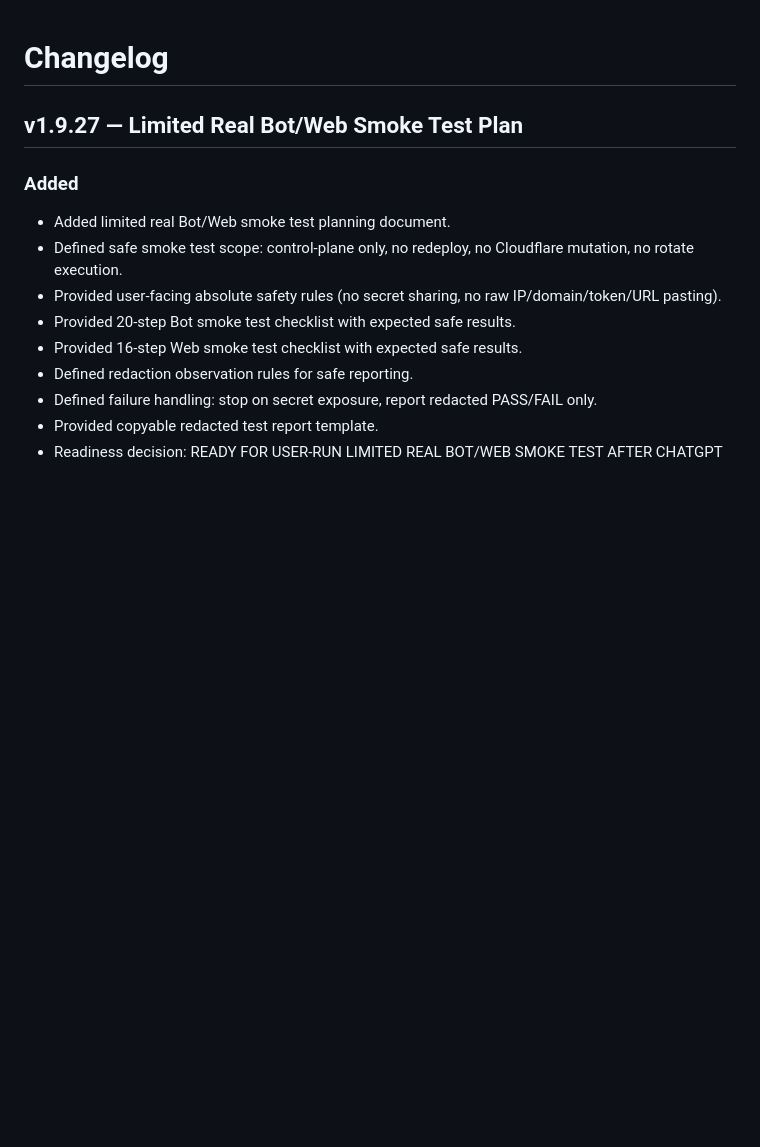
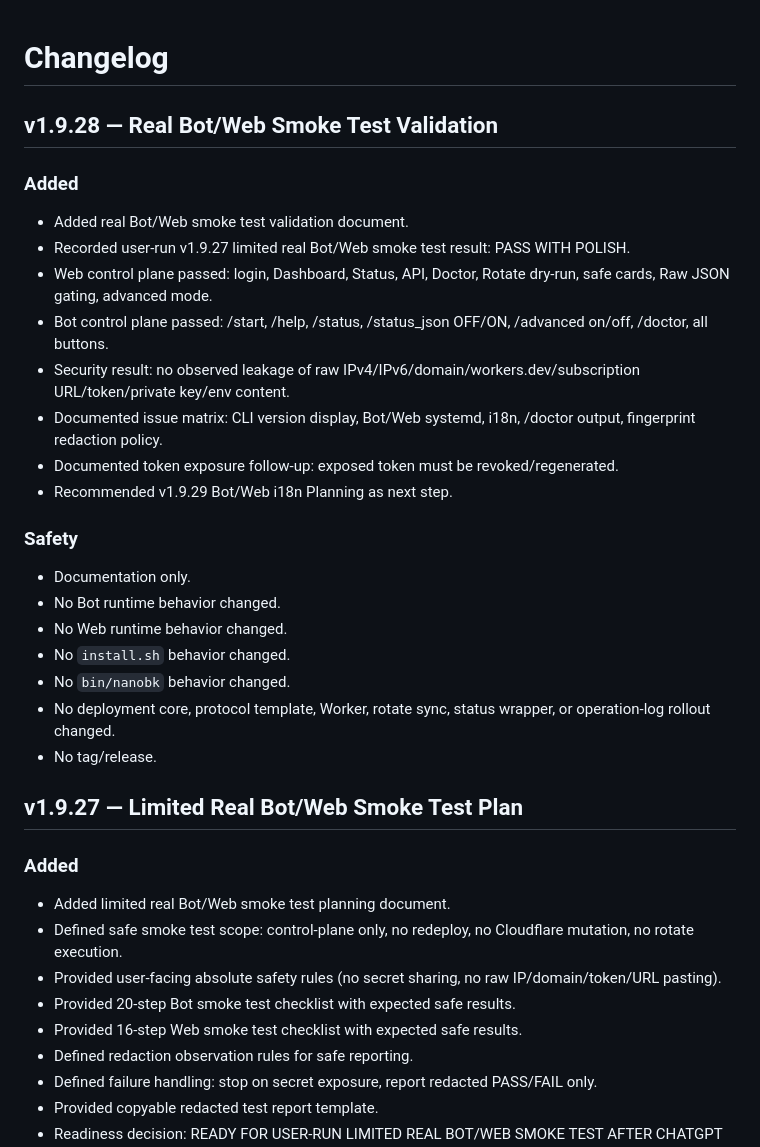
Before and after one commit to kairkiss/NanoBK-Proxy-Suite, a Markdown page: CHANGELOG.md, the part around the change. GitHub-like rendering; blank space fills up the shorter version.

Commit message:
docs: add v1.9.28 real smoke test validation

```diff
--- a/CHANGELOG.md
+++ b/CHANGELOG.md
@@ -1,4 +1,27 @@
 # Changelog
+
+## v1.9.28 — Real Bot/Web Smoke Test Validation
+
+### Added
+
+- Added real Bot/Web smoke test validation document.
+- Recorded user-run v1.9.27 limited real Bot/Web smoke test result: PASS WITH POLISH.
+- Web control plane passed: login, Dashboard, Status, API, Doctor, Rotate dry-run, safe cards, Raw JSON gating, advanced mode.
+- Bot control plane passed: /start, /help, /status, /status_json OFF/ON, /advanced on/off, /doctor, all buttons.
+- Security result: no observed leakage of raw IPv4/IPv6/domain/workers.dev/subscription URL/token/private key/env content.
+- Documented issue matrix: CLI version display, Bot/Web systemd, i18n, /doctor output, fingerprint redaction policy.
+- Documented token exposure follow-up: exposed token must be revoked/regenerated.
+- Recommended v1.9.29 Bot/Web i18n Planning as next step.
+
+### Safety
+
+- Documentation only.
+- No Bot runtime behavior changed.
+- No Web runtime behavior changed.
+- No `install.sh` behavior changed.
+- No `bin/nanobk` behavior changed.
+- No deployment core, protocol template, Worker, rotate sync, status wrapper, or operation-log rollout changed.
+- No tag/release.
 
 ## v1.9.27 — Limited Real Bot/Web Smoke Test Plan
 
```
Also changed, not shown: docs/roadmap.md (+1 -0 lines), docs/validation-v1.9.28-real-bot-web-smoke-test.md (added, +298 -0 lines).
